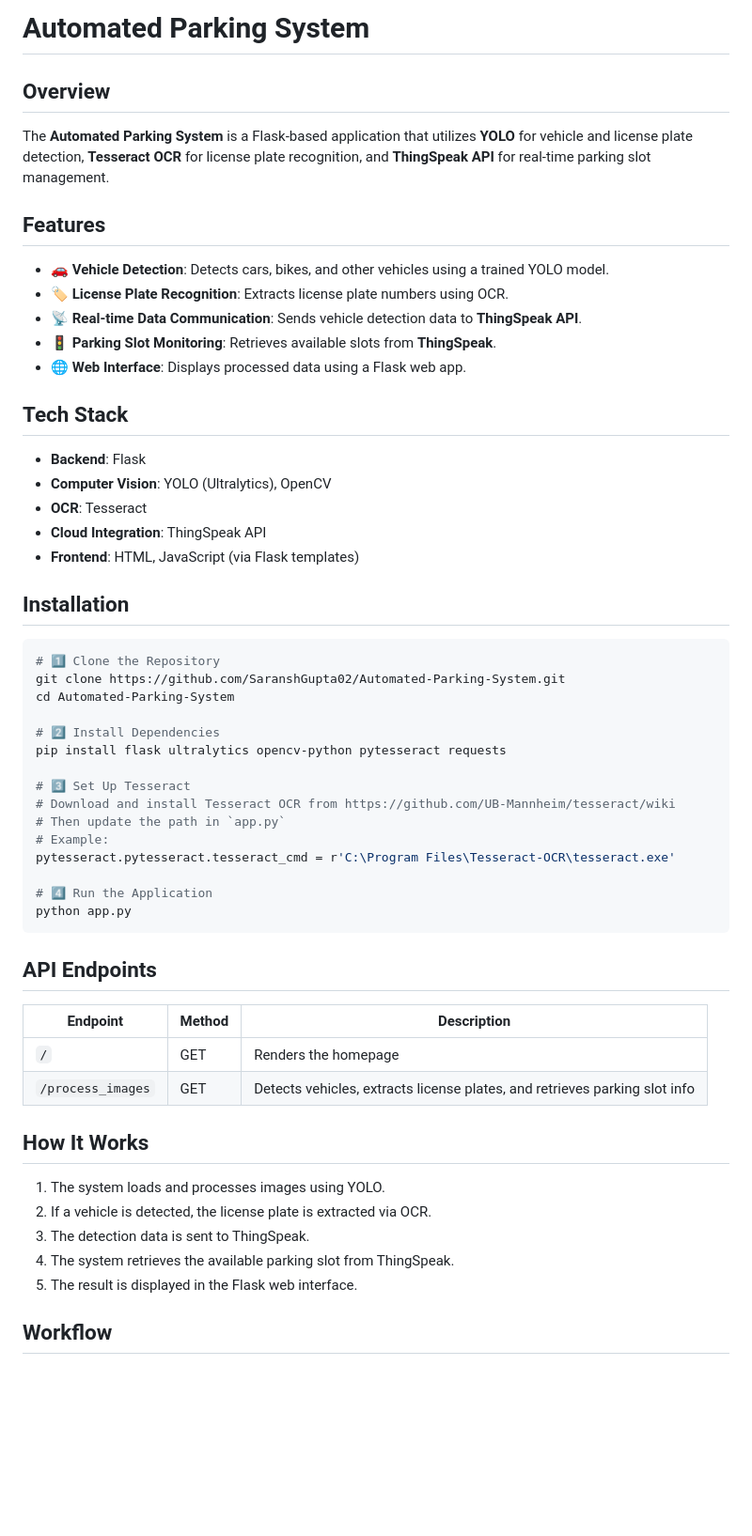
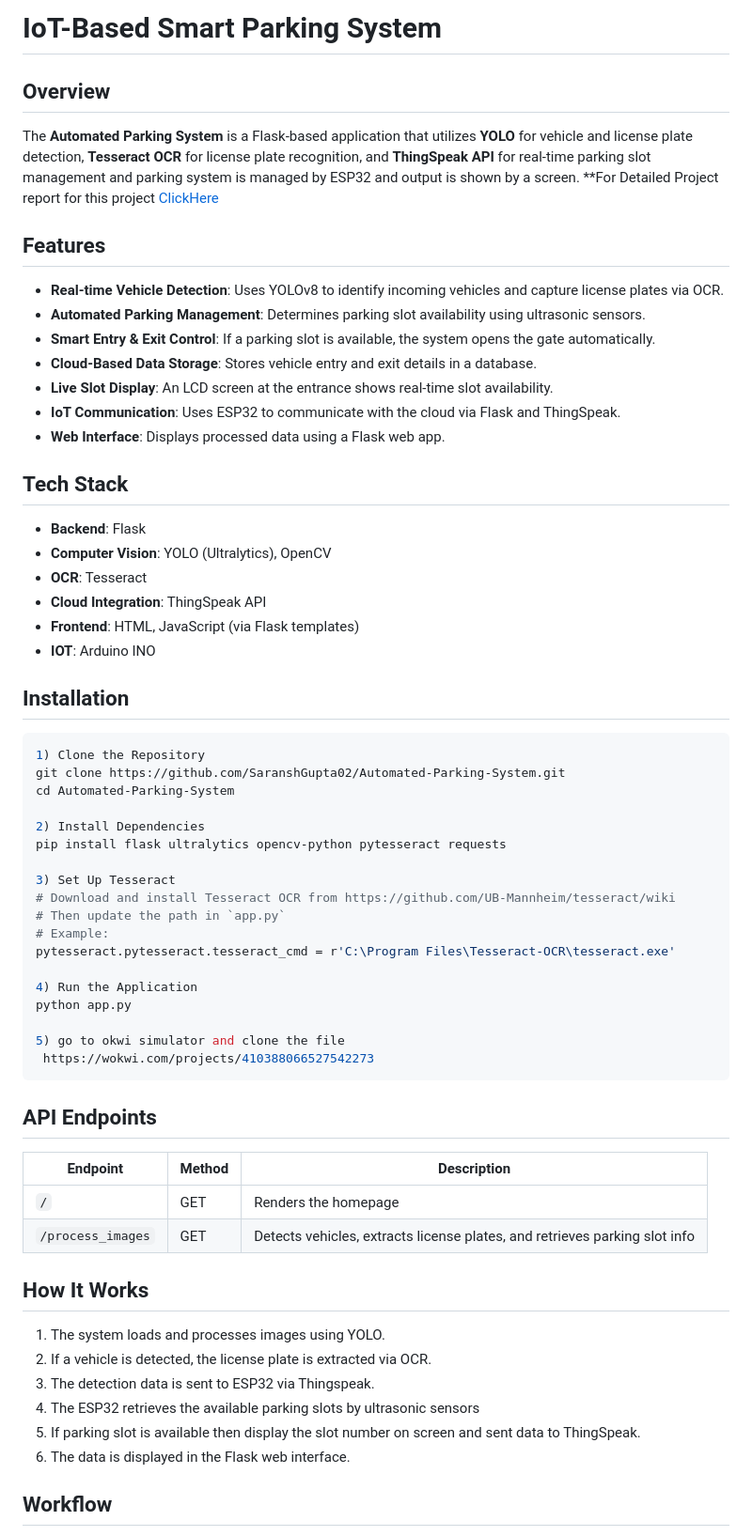
Before and after one commit to pratik2374/Automated-Car-parking-system, a Markdown page: readme.md, the part around one of its changes. Shown at 94% size. Drawn GitHub-style; blank space fills up the shorter version.

````diff
--- a/readme.md
+++ b/readme.md
@@ -1,14 +1,18 @@
-# **Automated Parking System**
+# **IoT-Based Smart Parking System**
 
 ## **Overview**
-The **Automated Parking System** is a Flask-based application that utilizes **YOLO** for vehicle and license plate detection, **Tesseract OCR** for license plate recognition, and **ThingSpeak API** for real-time parking slot management.
+The **Automated Parking System** is a Flask-based application that utilizes **YOLO** for vehicle and license plate detection, **Tesseract OCR** for license plate recognition, and **ThingSpeak API** for real-time parking slot management and parking system is managed by ESP32 and output is shown by a screen.
+**For Detailed Project report for this project [ClickHere](IOT%20based%20Car%20Parking%20System.pdf)
+
 
 ## **Features**
-- 🚗 **Vehicle Detection**: Detects cars, bikes, and other vehicles using a trained YOLO model.
-- 🏷️ **License Plate Recognition**: Extracts license plate numbers using OCR.
-- 📡 **Real-time Data Communication**: Sends vehicle detection data to **ThingSpeak API**.
-- 🚦 **Parking Slot Monitoring**: Retrieves available slots from **ThingSpeak**.
-- 🌐 **Web Interface**: Displays processed data using a Flask web app.
+- **Real-time Vehicle Detection**: Uses YOLOv8 to identify incoming vehicles and capture license plates via OCR.
+- **Automated Parking Management**: Determines parking slot availability using ultrasonic sensors.
+- **Smart Entry & Exit Control**: If a parking slot is available, the system opens the gate automatically.
+- **Cloud-Based Data Storage**: Stores vehicle entry and exit details in a database.
+- **Live Slot Display**: An LCD screen at the entrance shows real-time slot availability.
+- **IoT Communication**: Uses ESP32 to communicate with the cloud via Flask and ThingSpeak.
+- **Web Interface**: Displays processed data using a Flask web app.
 
 ## **Tech Stack**
 - **Backend**: Flask
@@ -16,25 +20,29 @@ The **Automated Parking System** is a Flask-based application that utilizes **YO
 - **OCR**: Tesseract
 - **Cloud Integration**: ThingSpeak API
 - **Frontend**: HTML, JavaScript (via Flask templates)
+- **IOT**: Arduino INO
 
 ## **Installation**
 
 ```bash
-# 1️⃣ Clone the Repository
+1) Clone the Repository
 git clone https://github.com/SaranshGupta02/Automated-Parking-System.git
 cd Automated-Parking-System
 
-# 2️⃣ Install Dependencies
+2) Install Dependencies
 pip install flask ultralytics opencv-python pytesseract requests
 
-# 3️⃣ Set Up Tesseract
+3) Set Up Tesseract
 # Download and install Tesseract OCR from https://github.com/UB-Mannheim/tesseract/wiki
 # Then update the path in `app.py`
 # Example:
 pytesseract.pytesseract.tesseract_cmd = r'C:\Program Files\Tesseract-OCR\tesseract.exe'
 
-# 4️⃣ Run the Application
+4) Run the Application
 python app.py
+
+5) go to okwi simulator and clone the file
+ https://wokwi.com/projects/410388066527542273
 ```
 
 ## **API Endpoints**
@@ -46,9 +54,10 @@ python app.py
 ## **How It Works**
 1. The system loads and processes images using YOLO.
 2. If a vehicle is detected, the license plate is extracted via OCR.
-3. The detection data is sent to ThingSpeak.
-4. The system retrieves the available parking slot from ThingSpeak.
-5. The result is displayed in the Flask web interface.
+3. The detection data is sent to ESP32 via Thingspeak.
+4. The ESP32 retrieves the available parking slots by ultrasonic sensors
+5. If parking slot is available then display the slot number on screen and sent data to ThingSpeak.
+6. The data is displayed in the Flask web interface.
 
 ## **Workflow**
 1. Load 5 images (in `.jpg`, `.jpeg`, or `.png` format).
````
Also changed, not shown: other parts of readme.md (+8 -3 lines).
